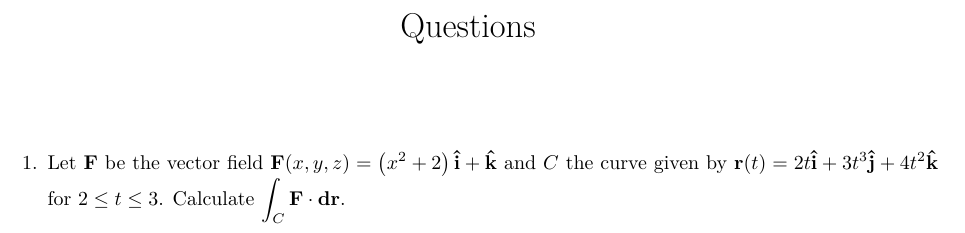
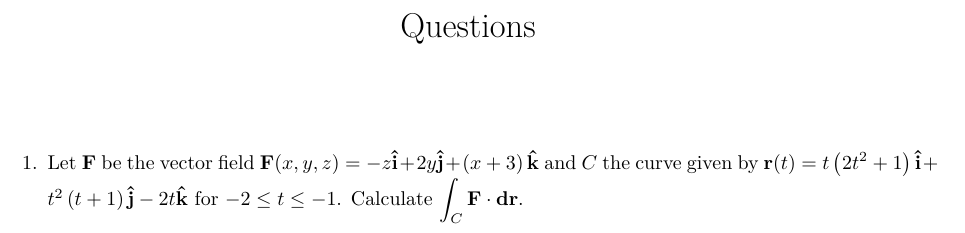
Before and after one commit to Phim226/problem-sheet-generator, a LaTeX document (output/Problem_Sheet.tex): part of the page, cut so that both start at the same text. Compiled offline with pdfLaTeX.

Commit message:
Test outputs

```diff
--- a/output/Problem_Sheet.tex
+++ b/output/Problem_Sheet.tex
@@ -16,6 +16,6 @@
 \maketitle%
 \begin{enumerate}%
 \item%
-Let $\mathbf{F}$ be the vector field $\mathbf{F}(x, y, z)=\left(x^{2} + 2\right)\mathbf{\hat{i}}+\mathbf{\hat{k}}$ and $C$ the curve given by $\mathbf{r}(t)=2 t\mathbf{\hat{i}}+3 t^{3}\mathbf{\hat{j}}+4 t^{2}\mathbf{\hat{k}}$ for $2\le t\le 3$. Calculate $\displaystyle\int_C\mathbf{F}\cdot\mathbf{dr}$.%
+Let $\mathbf{F}$ be the vector field $\mathbf{F}(x, y, z)=- z\mathbf{\hat{i}}+2 y\mathbf{\hat{j}}+\left(x + 3\right)\mathbf{\hat{k}}$ and $C$ the curve given by $\mathbf{r}(t)=t \left(2 t^{2} + 1\right)\mathbf{\hat{i}}+t^{2} \left(t + 1\right)\mathbf{\hat{j}}- 2 t\mathbf{\hat{k}}$ for $-2\le t\le -1$. Calculate $\displaystyle\int_C\mathbf{F}\cdot\mathbf{dr}$.%
 \end{enumerate}%
 \end{document}
```
Also changed, not shown: output/Answer_Sheet.tex (+1 -1 lines), output/Answer_Sheet.pdf, output/Problem_Sheet.pdf.
